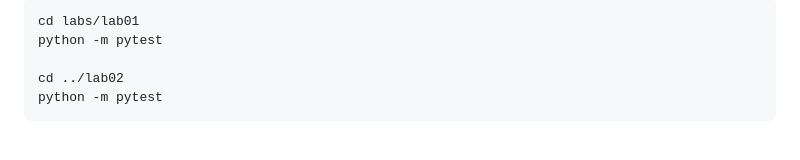
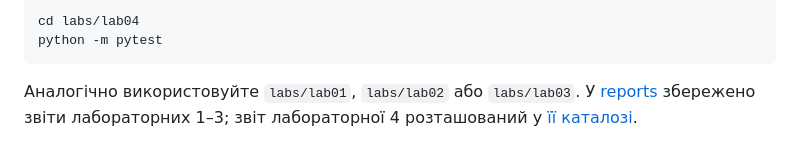
Before and after one commit to sashaagapov/computer-graphics, a Markdown page: README.md, the part around one of its changes. Rendered like a GitHub page.

````diff
--- a/README.md
+++ b/README.md
@@ -45,8 +54,7 @@ The GUI lets you choose input images and an output directory. The shared input i
 
 ```bash
-cd labs/lab01
-python -m pytest
-
-cd ../lab02
+cd labs/lab04
 python -m pytest
 ```
+
+Аналогічно використовуйте `labs/lab01`, `labs/lab02` або `labs/lab03`. У [reports](reports/) збережено звіти лабораторних 1–3; звіт лабораторної 4 розташований у [її каталозі](labs/lab04/report_lab04.docx).
````
Also changed, not shown: other parts of README.md (+32 -23 lines), assets/lab04-preview.png (added).
